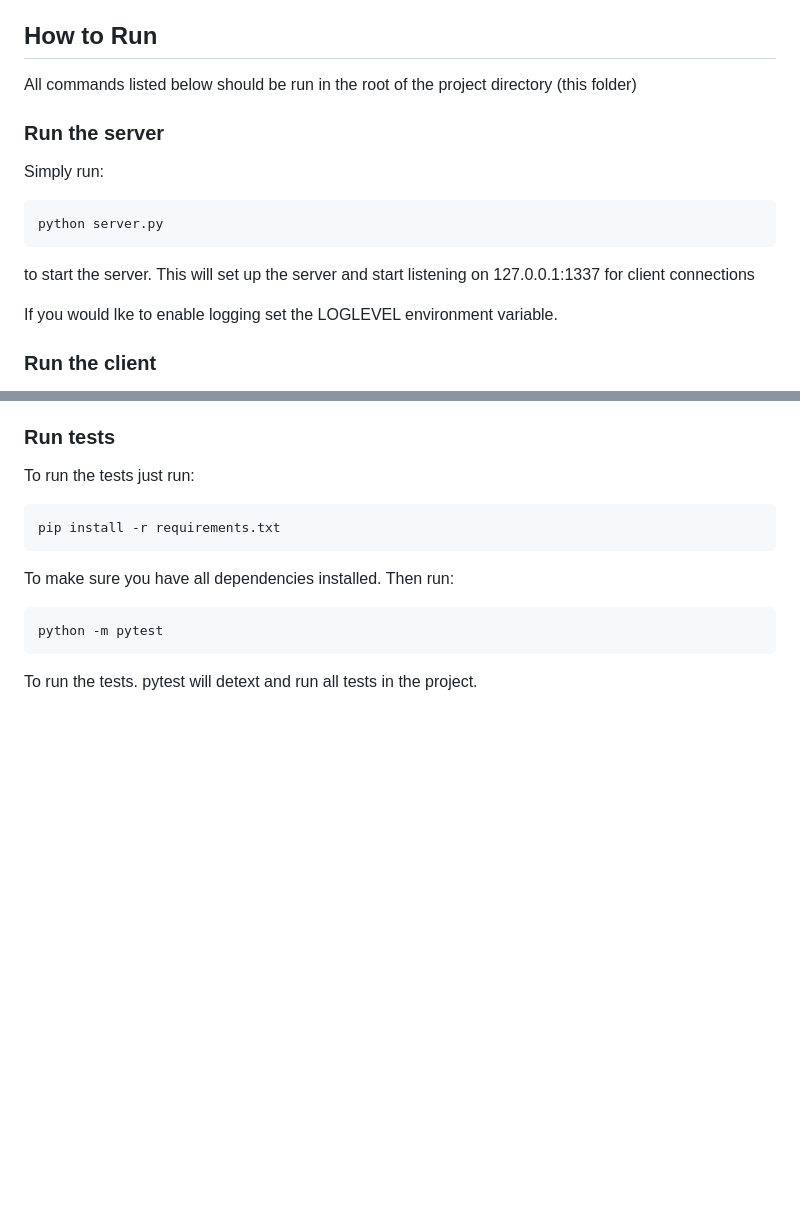
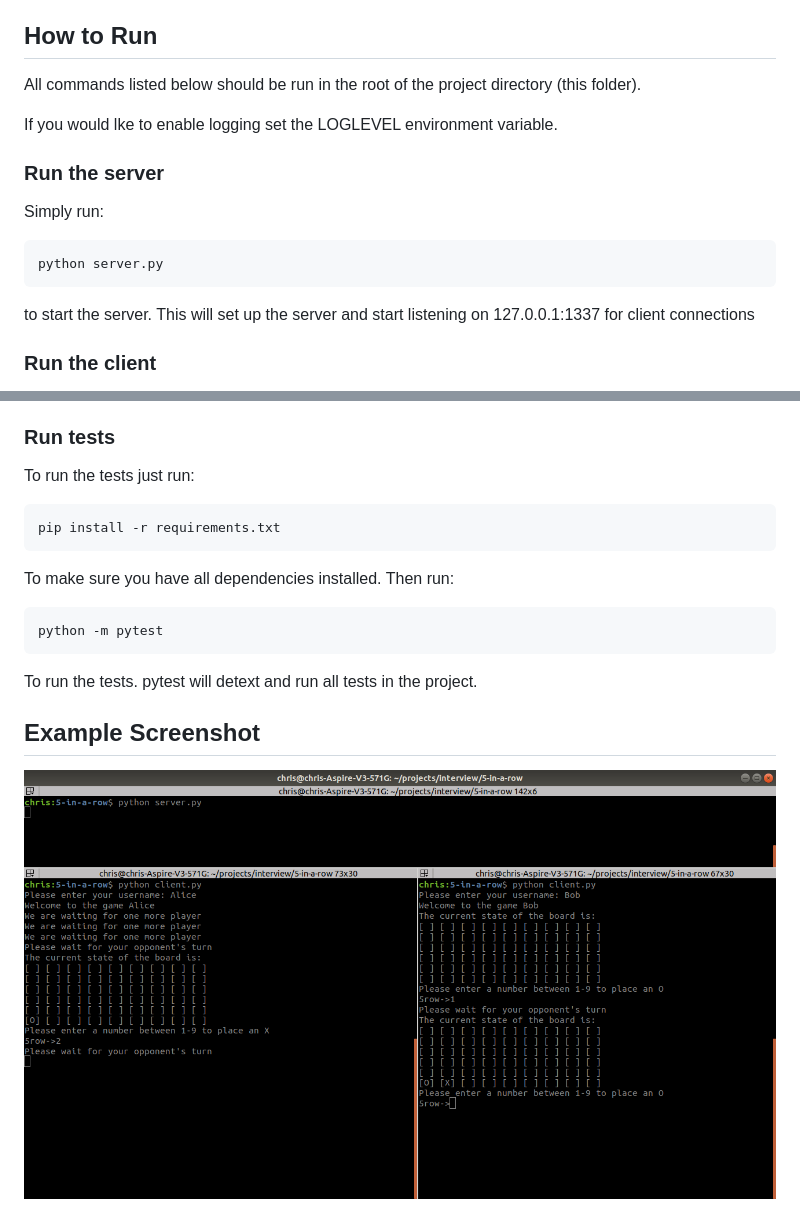
Before and after one commit to crhurley/5-in-a-row, a Markdown page: README.md, 2 parts joined by grey strips. Rendered like a GitHub page; pictures changed too: images/img1.png (added); blank space fills up the shorter version.

Commit message:
Add screenshot to README

````diff
--- a/README.md
+++ b/README.md
@@ -4,7 +4,9 @@ Connect 5 game that supports client server interactions
 
 ## How to Run
 
-All commands listed below should be run in the root of the project directory (this folder)
+All commands listed below should be run in the root of the project directory (this folder).
+
+If you would lke to enable logging set the LOGLEVEL environment variable.
 
 ### Run the server
 
@@ -13,8 +15,6 @@ Simply run:
 python server.py
 ```
 to start the server. This will set up the server and start listening on 127.0.0.1:1337 for client connections
-
-If you would lke to enable logging set the LOGLEVEL environment variable.
 
 ### Run the client
 
@@ -35,3 +35,7 @@ To make sure you have all dependencies installed. Then run:
 python -m pytest
 ```
 To run the tests. pytest will detext and run all tests in the project.
+
+## Example Screenshot
+
+![alt text](https://github.com/crhurley/5-in-a-row/blob/master/images/img1.png?raw=true)
````
